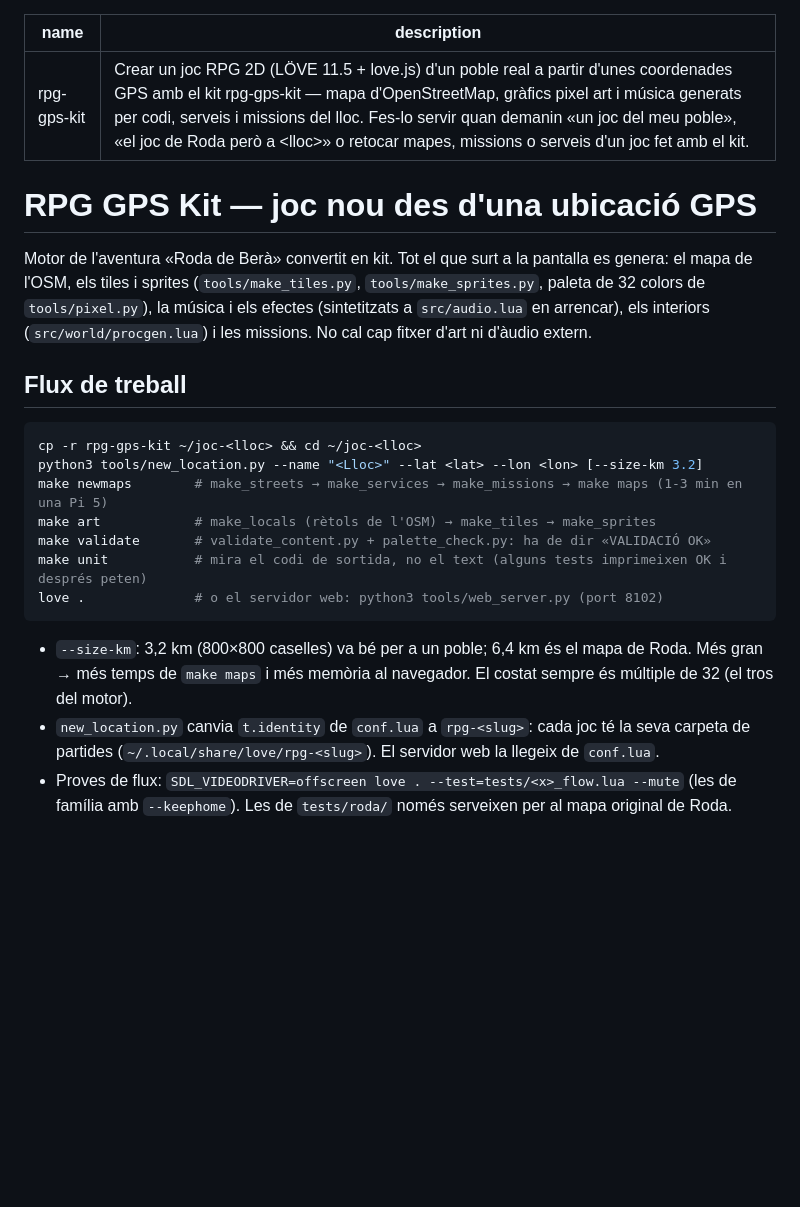
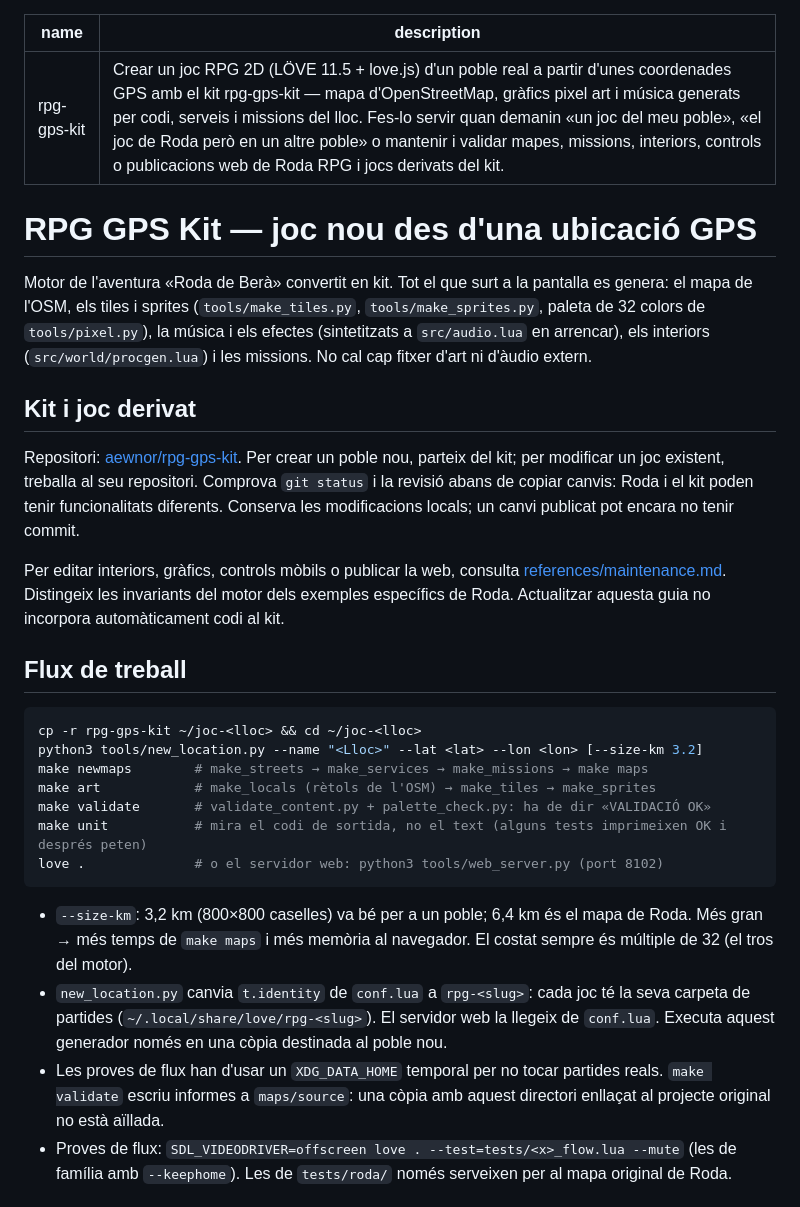
Before and after one commit to aewnor/rpg-gps-kit, a Markdown page: SKILL.md, the part around the change. Rendered like a GitHub page; blank space fills up the shorter version.

Commit message:
docs(skill): document mobile controls, interior safety and web releases

````diff
--- a/SKILL.md
+++ b/SKILL.md
@@ -1,6 +1,6 @@
 ---
 name: rpg-gps-kit
-description: Crear un joc RPG 2D (LÖVE 11.5 + love.js) d'un poble real a partir d'unes coordenades GPS amb el kit rpg-gps-kit — mapa d'OpenStreetMap, gràfics pixel art i música generats per codi, serveis i missions del lloc. Fes-lo servir quan demanin «un joc del meu poble», «el joc de Roda però a <lloc>» o retocar mapes, missions o serveis d'un joc fet amb el kit.
+description: Crear un joc RPG 2D (LÖVE 11.5 + love.js) d'un poble real a partir d'unes coordenades GPS amb el kit rpg-gps-kit — mapa d'OpenStreetMap, gràfics pixel art i música generats per codi, serveis i missions del lloc. Fes-lo servir quan demanin «un joc del meu poble», «el joc de Roda però en un altre poble» o mantenir i validar mapes, missions, interiors, controls o publicacions web de Roda RPG i jocs derivats del kit.
 ---
 
 # RPG GPS Kit — joc nou des d'una ubicació GPS
@@ -10,12 +10,18 @@ els tiles i sprites (`tools/make_tiles.py`, `tools/make_sprites.py`, paleta de 3
 la música i els efectes (sintetitzats a `src/audio.lua` en arrencar), els interiors (`src/world/procgen.lua`)
 i les missions. No cal cap fitxer d'art ni d'àudio extern.
 
+## Kit i joc derivat
+
+Repositori: [aewnor/rpg-gps-kit](https://github.com/aewnor/rpg-gps-kit). Per crear un poble nou, parteix del kit; per modificar un joc existent, treballa al seu repositori. Comprova `git status` i la revisió abans de copiar canvis: Roda i el kit poden tenir funcionalitats diferents. Conserva les modificacions locals; un canvi publicat pot encara no tenir commit.
+
+Per editar interiors, gràfics, controls mòbils o publicar la web, consulta [references/maintenance.md](references/maintenance.md). Distingeix les invariants del motor dels exemples específics de Roda. Actualitzar aquesta guia no incorpora automàticament codi al kit.
+
 ## Flux de treball
 
 ```sh
 cp -r rpg-gps-kit ~/joc-<lloc> && cd ~/joc-<lloc>
 python3 tools/new_location.py --name "<Lloc>" --lat <lat> --lon <lon> [--size-km 3.2]
-make newmaps        # make_streets → make_services → make_missions → make maps (1-3 min en una Pi 5)
+make newmaps        # make_streets → make_services → make_missions → make maps
 make art            # make_locals (rètols de l'OSM) → make_tiles → make_sprites
 make validate       # validate_content.py + palette_check.py: ha de dir «VALIDACIÓ OK»
 make unit           # mira el codi de sortida, no el text (alguns tests imprimeixen OK i després peten)
@@ -25,7 +31,8 @@ love .              # o el servidor web: python3 tools/web_server.py (port 8102)
 - `--size-km`: 3,2 km (800×800 caselles) va bé per a un poble; 6,4 km és el mapa de Roda. Més gran → més
   temps de `make maps` i més memòria al navegador. El costat sempre és múltiple de 32 (el tros del motor).
 - `new_location.py` canvia `t.identity` de `conf.lua` a `rpg-<slug>`: cada joc té la seva carpeta de partides
-  (`~/.local/share/love/rpg-<slug>`). El servidor web la llegeix de `conf.lua`.
+  (`~/.local/share/love/rpg-<slug>`). El servidor web la llegeix de `conf.lua`. Executa aquest generador només en una còpia destinada al poble nou.
+- Les proves de flux han d'usar un `XDG_DATA_HOME` temporal per no tocar partides reals. `make validate` escriu informes a `maps/source`: una còpia amb aquest directori enllaçat al projecte original no està aïllada.
 - Proves de flux: `SDL_VIDEODRIVER=offscreen love . --test=tests/<x>_flow.lua --mute` (les de família amb
   `--keephome`). Les de `tests/roda/` només serveixen per al mapa original de Roda.
 
````
Also changed, not shown: references/maintenance.md (added, +36 -0 lines).
